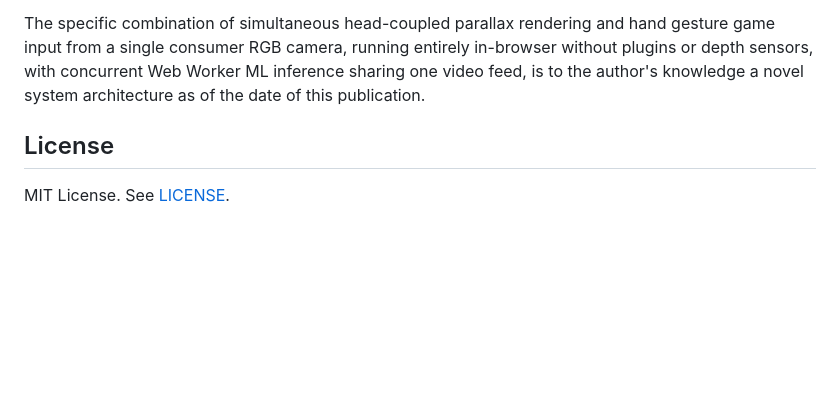
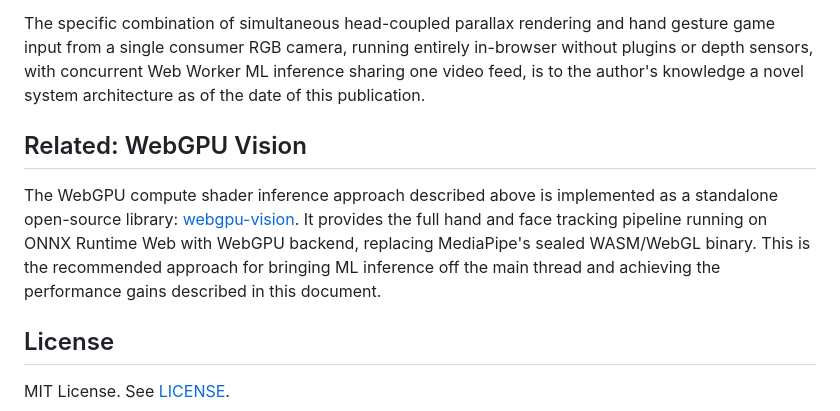
Before and after one commit to Sonified/3d-parallax-head-hand-tracking-demo, a Markdown page: README.md, the part around the change. Drawn GitHub-style; blank space fills up the shorter version.

Commit message:
Link to webgpu-vision as the implementation of the WebGPU inference approach

```diff
--- a/README.md
+++ b/README.md
@@ -99,6 +99,10 @@ This project combines several individually well-established techniques into a un
 
 The specific combination of simultaneous head-coupled parallax rendering and hand gesture game input from a single consumer RGB camera, running entirely in-browser without plugins or depth sensors, with concurrent Web Worker ML inference sharing one video feed, is to the author's knowledge a novel system architecture as of the date of this publication.
 
+## Related: WebGPU Vision
+
+The WebGPU compute shader inference approach described above is implemented as a standalone open-source library: [webgpu-vision](https://github.com/Sonified/webgpu-vision). It provides the full hand and face tracking pipeline running on ONNX Runtime Web with WebGPU backend, replacing MediaPipe's sealed WASM/WebGL binary. This is the recommended approach for bringing ML inference off the main thread and achieving the performance gains described in this document.
+
 ## License
 
 MIT License. See [LICENSE](LICENSE).
```
